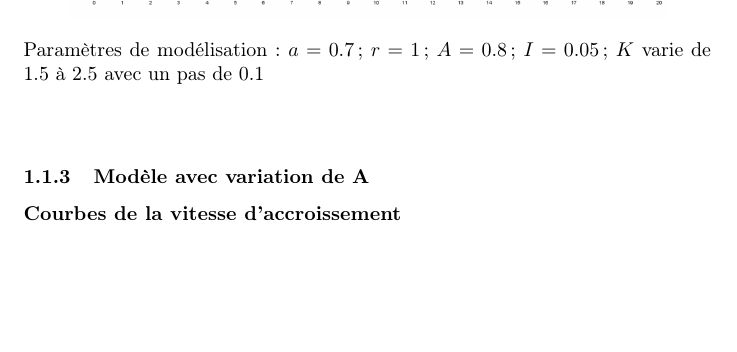
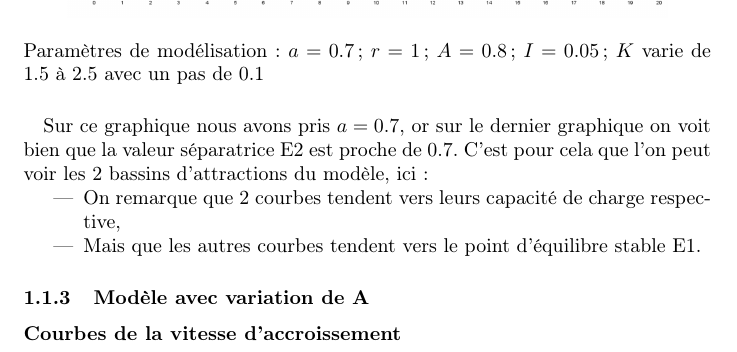
Before and after one commit to MFrizzy/Modelisation, a LaTeX document (TD3/TD3.tex): part of page 5 of 18 before the commit and part of page 5 of 19 after it, cut so that both start at the same text, the shorter picture padded with empty space. Compiled offline with pdfLaTeX; a LaTeX package or settings file that is missing is left out.

Commit message:
texte encore

```diff
--- a/TD3/TD3.tex
+++ b/TD3/TD3.tex
@@ -76,6 +76,11 @@ On remarque donc que 2ème point d'équilibre (on l'appellera E2), celui instabl
 \end{center}
 Paramètres de modélisation : $a=0.7$ ; $r=1$ ; $A=0.8$ ; $I=0.05$ ; $K$ varie de 1.5 à 2.5 avec un pas de 0.1
 \paragraph{}
+Sur ce graphique nous avons pris $a=0.7$, or sur le dernier graphique on voit bien que la valeur séparatrice E2 est proche de $0.7$. C'est pour cela que l'on peut voir les 2 bassins d'attractions du modèle, ici :
+\begin{itemize}
+\item On remarque que 2 courbes tendent vers leurs capacité de charge respective,
+\item Mais que les autres courbes tendent vers le point d'équilibre stable E1.
+\end{itemize}
 
 \subsubsection{Modèle avec variation de A}
 
```
Also changed, not shown: TD3/TD3.pdf, 1 other file.
